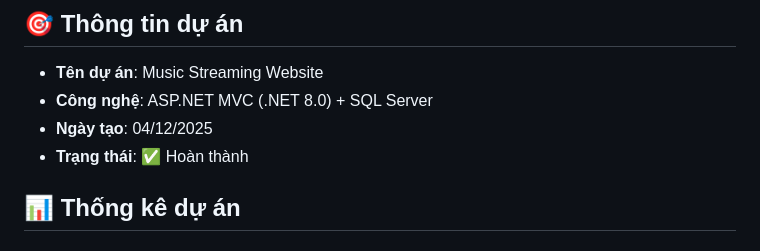
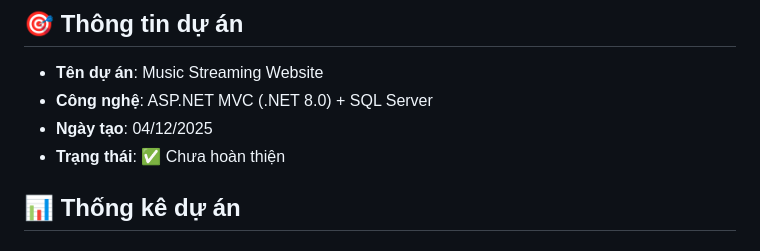
Before and after one commit to yamithanh-lgtm/ASPNET--DK24TTG2---NGOHOAITHANH---BAOCAO-, a Markdown page: TOM_TAT_DU_AN.md, the part around the change. Drawn GitHub-style.

```diff
--- a/TOM_TAT_DU_AN.md
+++ b/TOM_TAT_DU_AN.md
@@ -5,7 +5,7 @@
 - **Tên dự án**: Music Streaming Website
 - **Công nghệ**: ASP.NET MVC (.NET 8.0) + SQL Server
 - **Ngày tạo**: 04/12/2025
-- **Trạng thái**: ✅ Hoàn thành
+- **Trạng thái**: ✅ Chưa hoàn thiện
 
 ## 📊 Thống kê dự án
 
```
